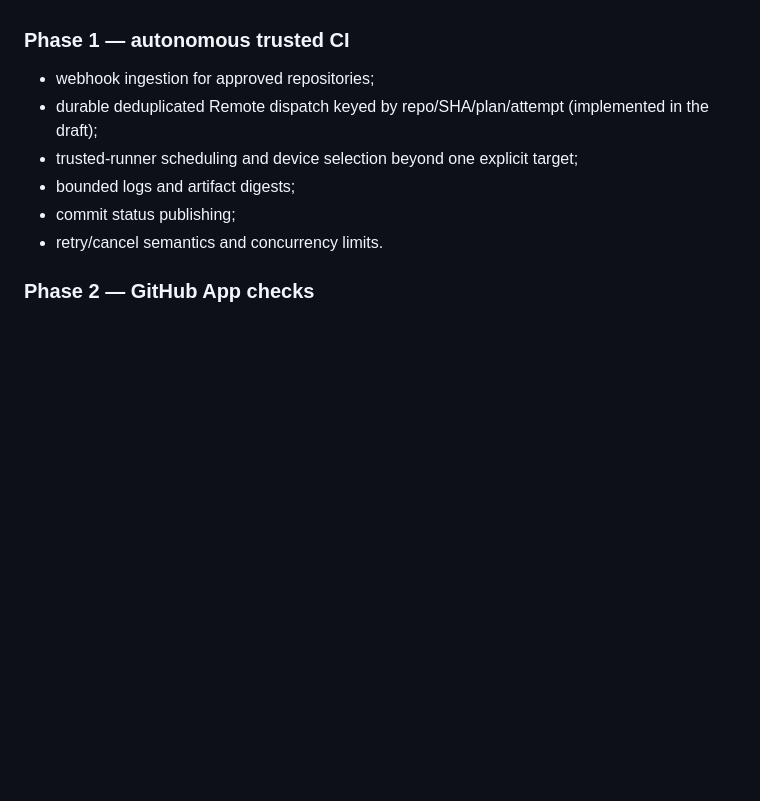
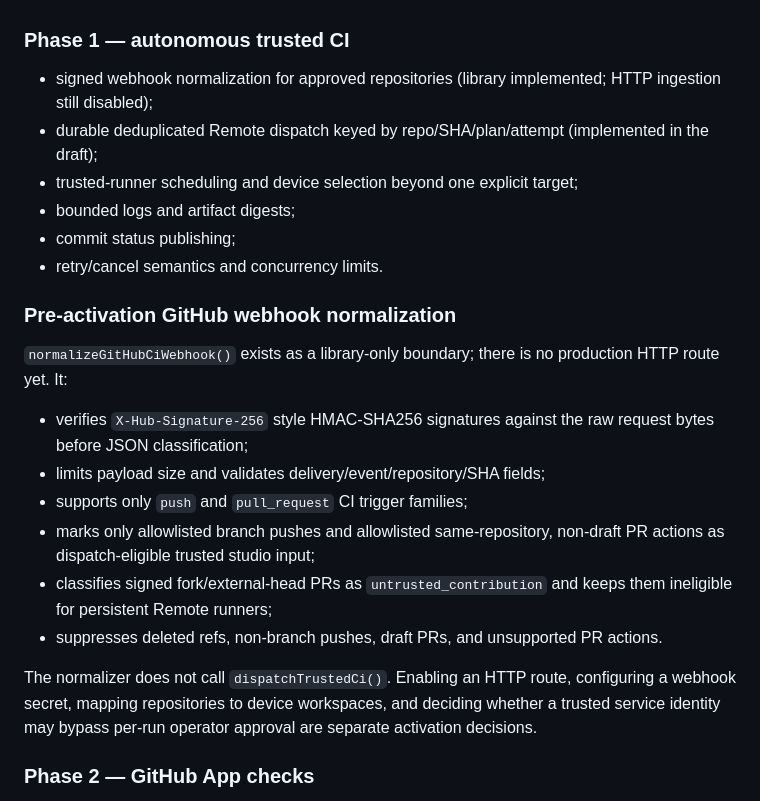
Before and after one commit to nymrel/nymrel-mcp-hub, a Markdown page: remote-control/docs/NYMREL_CI.md, the part around the change. GitHub-like rendering; blank space fills up the shorter version.

Commit message:
docs(ci): document inert signed webhook boundary

```diff
--- a/remote-control/docs/NYMREL_CI.md
+++ b/remote-control/docs/NYMREL_CI.md
@@ -124,12 +124,25 @@ This gives Nymrel an idempotent trusted dispatch primitive, not yet an autonomou
 
 ### Phase 1 — autonomous trusted CI
 
-- webhook ingestion for approved repositories;
+- signed webhook normalization for approved repositories (library implemented; HTTP ingestion still disabled);
 - durable deduplicated Remote dispatch keyed by repo/SHA/plan/attempt (implemented in the draft);
 - trusted-runner scheduling and device selection beyond one explicit target;
 - bounded logs and artifact digests;
 - commit status publishing;
 - retry/cancel semantics and concurrency limits.
+
+### Pre-activation GitHub webhook normalization
+
+`normalizeGitHubCiWebhook()` exists as a library-only boundary; there is no production HTTP route yet. It:
+
+- verifies `X-Hub-Signature-256` style HMAC-SHA256 signatures against the raw request bytes before JSON classification;
+- limits payload size and validates delivery/event/repository/SHA fields;
+- supports only `push` and `pull_request` CI trigger families;
+- marks only allowlisted branch pushes and allowlisted same-repository, non-draft PR actions as dispatch-eligible trusted studio input;
+- classifies signed fork/external-head PRs as `untrusted_contribution` and keeps them ineligible for persistent Remote runners;
+- suppresses deleted refs, non-branch pushes, draft PRs, and unsupported PR actions.
+
+The normalizer does not call `dispatchTrustedCi()`. Enabling an HTTP route, configuring a webhook secret, mapping repositories to device workspaces, and deciding whether a trusted service identity may bypass per-run operator approval are separate activation decisions.
 
 ### Phase 2 — GitHub App checks
 
```
